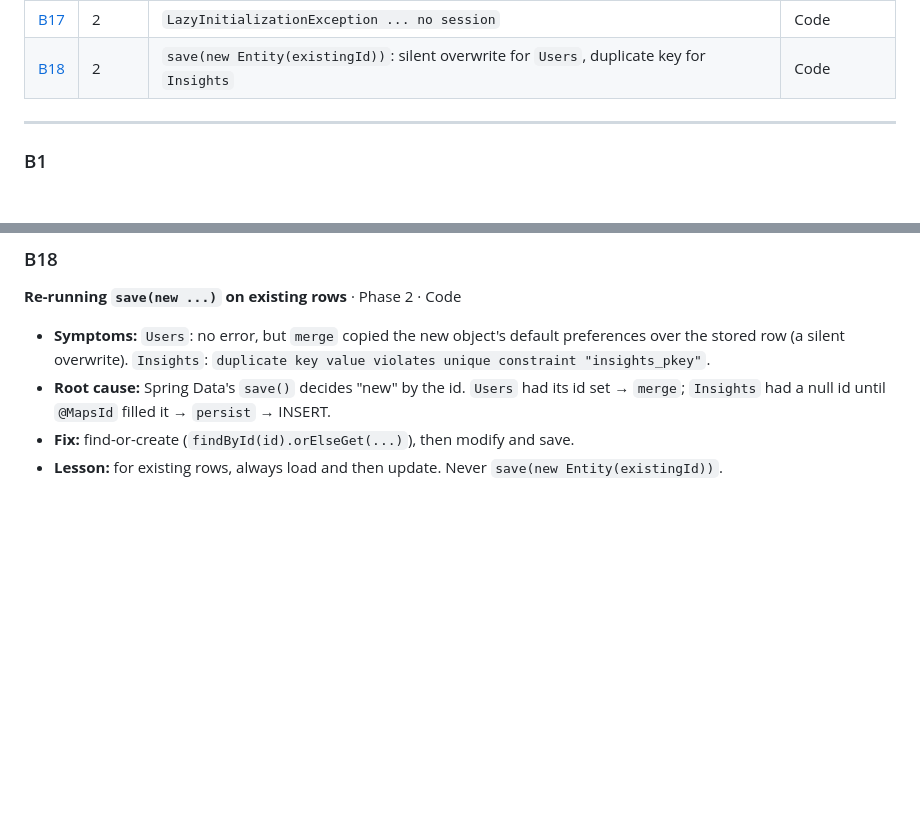
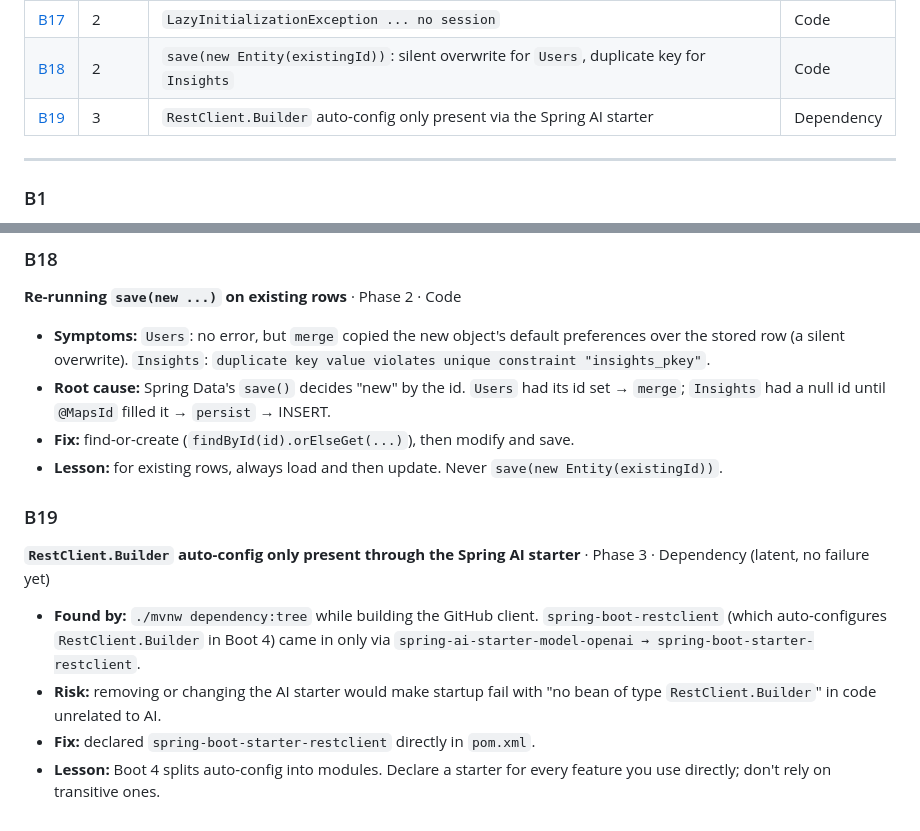
Before and after one commit to tushar27x/insightsHubV2, a Markdown page: BUGS.md, 2 parts joined by grey strips. GitHub-like rendering; blank space fills up the shorter version.

```diff
--- a/BUGS.md
+++ b/BUGS.md
@@ -23,6 +23,7 @@ New bugs get the next `B` number. PR descriptions list the bugs found while buil
 | [B16](#b16) | 2 | `createdAt` null right after `save()` | Code |
 | [B17](#b17) | 2 | `LazyInitializationException ... no session` | Code |
 | [B18](#b18) | 2 | `save(new Entity(existingId))`: silent overwrite for `Users`, duplicate key for `Insights` | Code |
+| [B19](#b19) | 3 | `RestClient.Builder` auto-config only present via the Spring AI starter | Dependency |
 
 ---
 
@@ -136,3 +137,10 @@ New bugs get the next `B` number. PR descriptions list the bugs found while buil
 - **Root cause:** Spring Data's `save()` decides "new" by the id. `Users` had its id set → `merge`; `Insights` had a null id until `@MapsId` filled it → `persist` → INSERT.
 - **Fix:** find-or-create (`findById(id).orElseGet(...)`), then modify and save.
 - **Lesson:** for existing rows, always load and then update. Never `save(new Entity(existingId))`.
+
+### B19
+**`RestClient.Builder` auto-config only present through the Spring AI starter** · Phase 3 · Dependency (latent, no failure yet)
+- **Found by:** `./mvnw dependency:tree` while building the GitHub client. `spring-boot-restclient` (which auto-configures `RestClient.Builder` in Boot 4) came in only via `spring-ai-starter-model-openai → spring-boot-starter-restclient`.
+- **Risk:** removing or changing the AI starter would make startup fail with "no bean of type `RestClient.Builder`" in code unrelated to AI.
+- **Fix:** declared `spring-boot-starter-restclient` directly in `pom.xml`.
+- **Lesson:** Boot 4 splits auto-config into modules. Declare a starter for every feature you use directly; don't rely on transitive ones.
```
Also changed, not shown: PROGRESS.md (+14 -7 lines).
